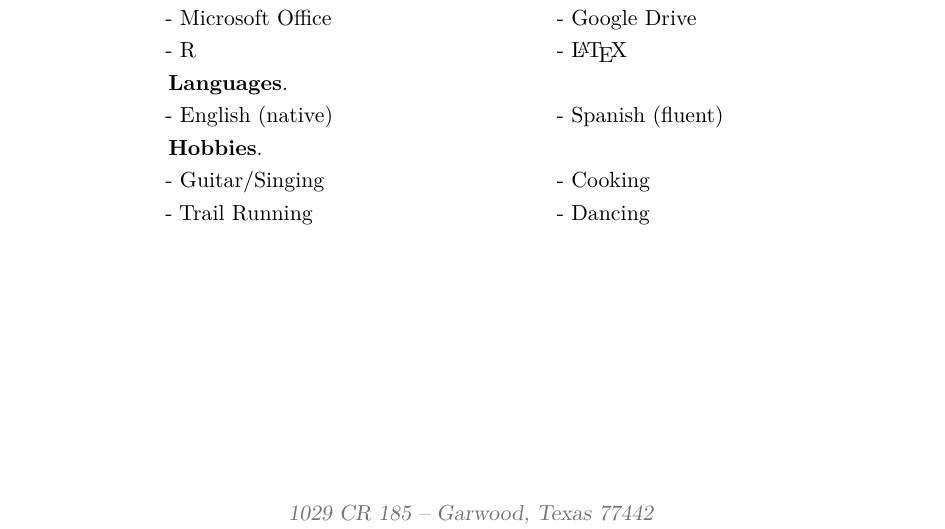
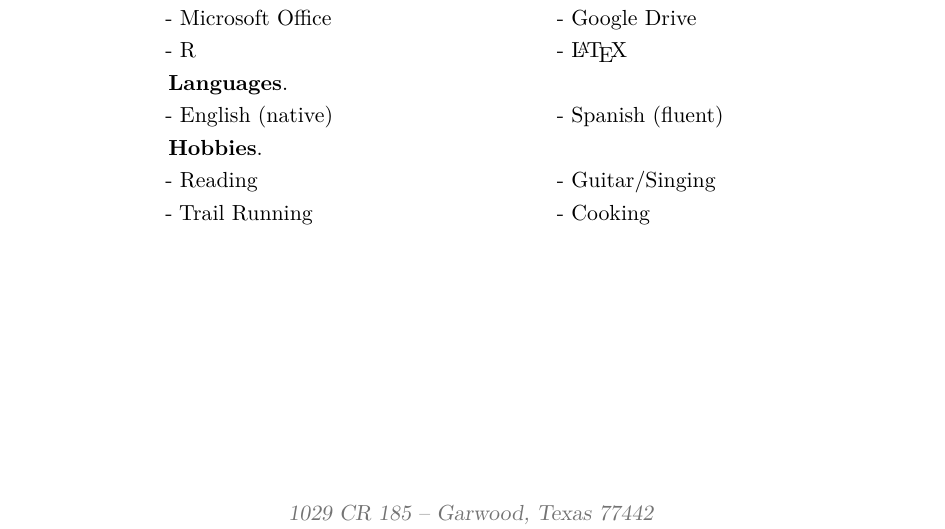
Before and after one commit to kaylikallina/CV, a LaTeX CV (cv_7.tex): part of page 3 of 3, cut so that both start at the same text. Compiled offline with pdfLaTeX.

Commit message:
Create cv_7.tex

```diff
--- a/cv_7.tex
+++ b/cv_7.tex
@@ -245,8 +245,8 @@ Detailed achievements:
 
 \renewcommand{\listitemsymbol}{-~} % Changes the symbol used for lists
 
-\cvlistdoubleitem{Guitar/Singing}{Cooking}
-\cvlistdoubleitem{Trail Running}{Dancing}
+\cvlistdoubleitem{Reading}{Guitar/Singing}
+\cvlistdoubleitem{Trail Running}{Cooking}
 
 
 
```
